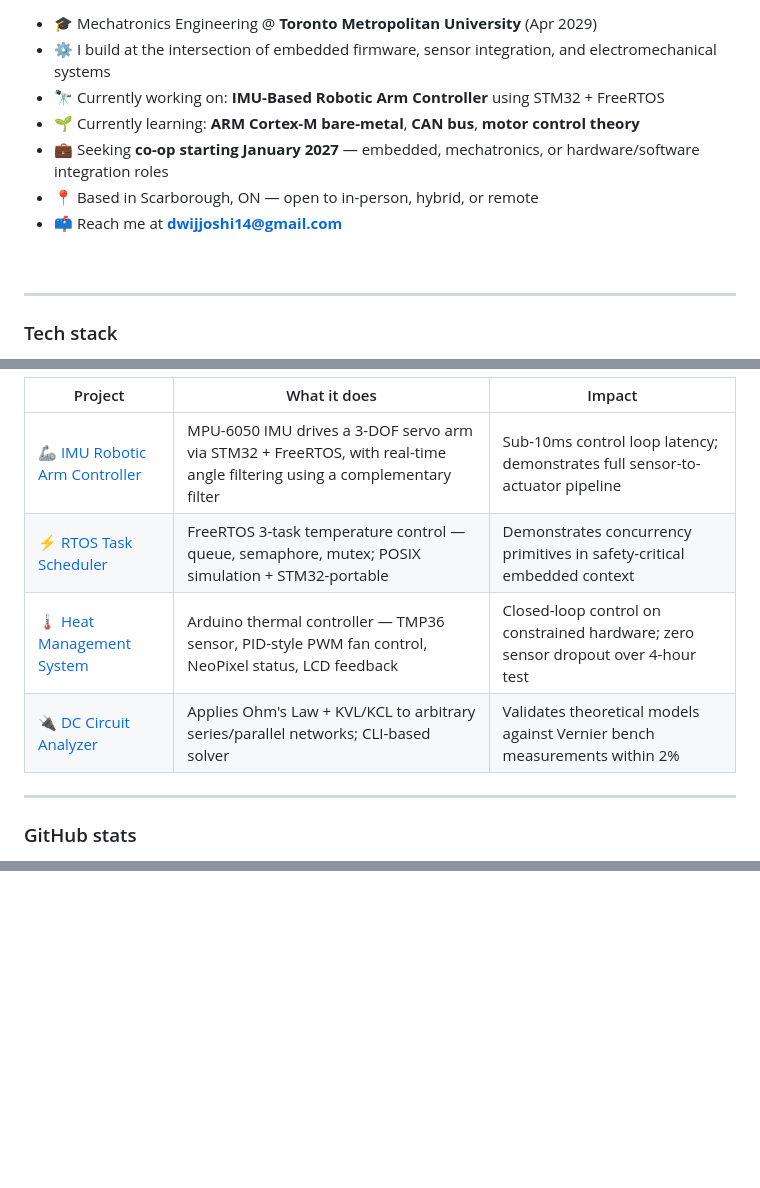
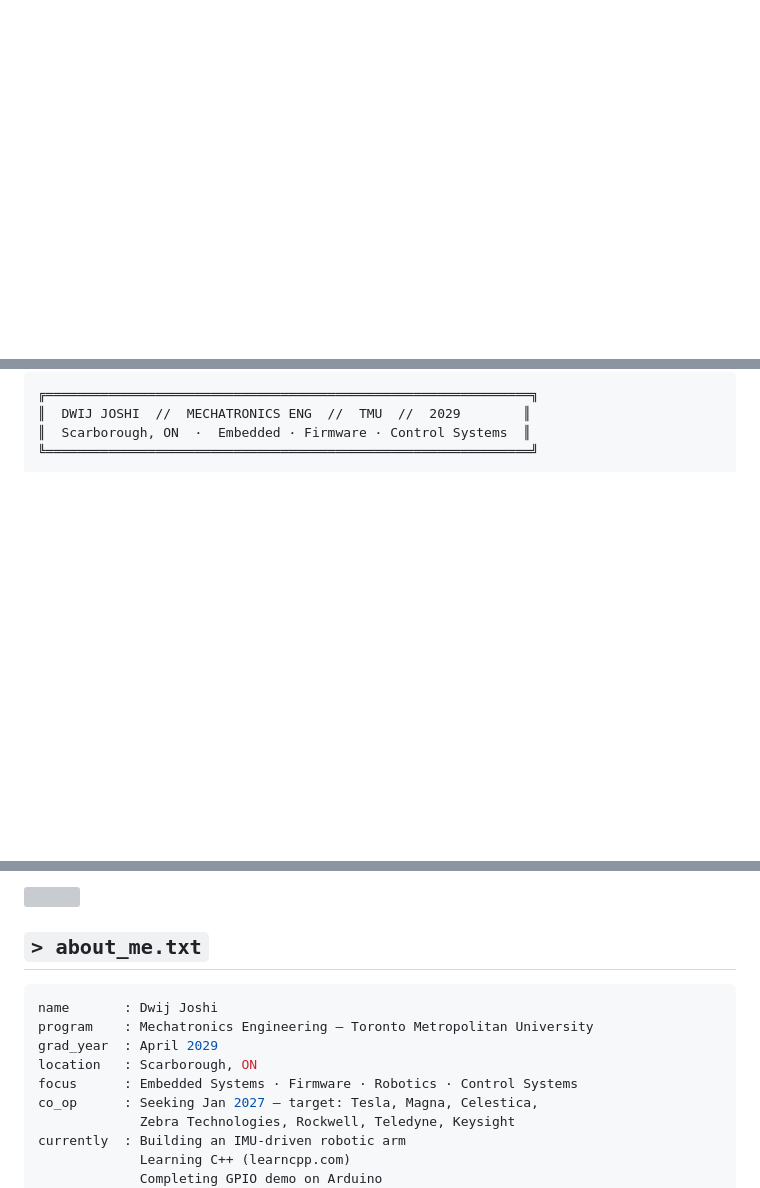
Before and after one commit to dwijjoshi14/dwijjoshi14, a Markdown page: README.md, 3 parts joined by grey strips. GitHub-like rendering; blank space fills up the shorter version; grey boxes are pictures that could not be loaded.

Commit message:
Revise README for improved clarity and presentation
Updated README.md to enhance personal branding and project descriptions.

````diff
--- a/README.md
+++ b/README.md
@@ -23,14 +7,0 @@
-- 🎓 Mechatronics Engineering @ **Toronto Metropolitan University** (Apr 2029)
-- ⚙️ I build at the intersection of embedded firmware, sensor integration, and electromechanical systems
-- 🔭 Currently working on: **IMU-Based Robotic Arm Controller** using STM32 + FreeRTOS
-- 🌱 Currently learning: **ARM Cortex-M bare-metal**, **CAN bus**, **motor control theory**
-- 💼 Seeking **co-op starting January 2027** — embedded, mechatronics, or hardware/software integration roles
-- 📍 Based in Scarborough, ON — open to in-person, hybrid, or remote
-- 📫 Reach me at **dwijjoshi14@gmail.com**
-
-<br clear="right"/>
-
----
-
-### Tech stack
-
@@ -79,16 +12,14 @@
 
 <br/>
 
-| Project | What it does | Impact |
-|---|---|---|
-| 🦾 [IMU Robotic Arm Controller](https://github.com/dwijjoshi14/imu-robotic-arm) | MPU-6050 IMU drives a 3-DOF servo arm via STM32 + FreeRTOS, with real-time angle filtering using a complementary filter | Sub-10ms control loop latency; demonstrates full sensor-to-actuator pipeline |
-| ⚡ [RTOS Task Scheduler](https://github.com/dwijjoshi14/rtos-task-scheduler) | FreeRTOS 3-task temperature control — queue, semaphore, mutex; POSIX simulation + STM32-portable | Demonstrates concurrency primitives in safety-critical embedded context |
-| 🌡️ [Heat Management System](https://github.com/dwijjoshi14/heat-management-system) | Arduino thermal controller — TMP36 sensor, PID-style PWM fan control, NeoPixel status, LCD feedback | Closed-loop control on constrained hardware; zero sensor dropout over 4-hour test |
-| 🔌 [DC Circuit Analyzer](https://github.com/dwijjoshi14/dc-circuit-analyzer) | Applies Ohm's Law + KVL/KCL to arbitrary series/parallel networks; CLI-based solver | Validates theoretical models against Vernier bench measurements within 2% |
+```
+╔══════════════════════════════════════════════════════════════╗
+║  DWIJ JOSHI  //  MECHATRONICS ENG  //  TMU  //  2029        ║
+║  Scarborough, ON  ·  Embedded · Firmware · Control Systems  ║
+╚══════════════════════════════════════════════════════════════╝
+```
 
----
-
-### GitHub stats
+<br/>
 
 <div align="center">
 
@@ -97,3 +29,22 @@
 
 </div>
 
+<br/>
+
+<img src="https://capsule-render.vercel.app/api?type=rect&color=CC0000&height=3&section=header&width=100%" />
+
+## `> about_me.txt`
+
+```yaml
+name       : Dwij Joshi
+program    : Mechatronics Engineering — Toronto Metropolitan University
+grad_year  : April 2029
+location   : Scarborough, ON
+focus      : Embedded Systems · Firmware · Robotics · Control Systems
+co_op      : Seeking Jan 2027 — target: Tesla, Magna, Celestica,
+             Zebra Technologies, Rockwell, Teledyne, Keysight
+currently  : Building an IMU-driven robotic arm
+             Learning C++ (learncpp.com)
+             Completing GPIO demo on Arduino
+```
+
````
Also changed, not shown: other parts of README.md (+69 -76 lines).
